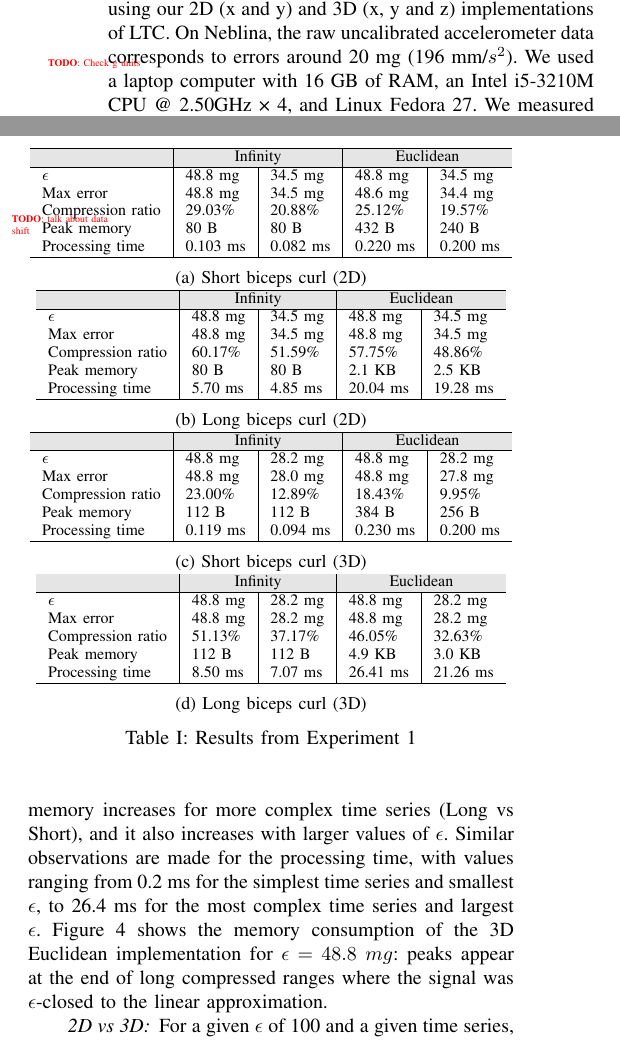
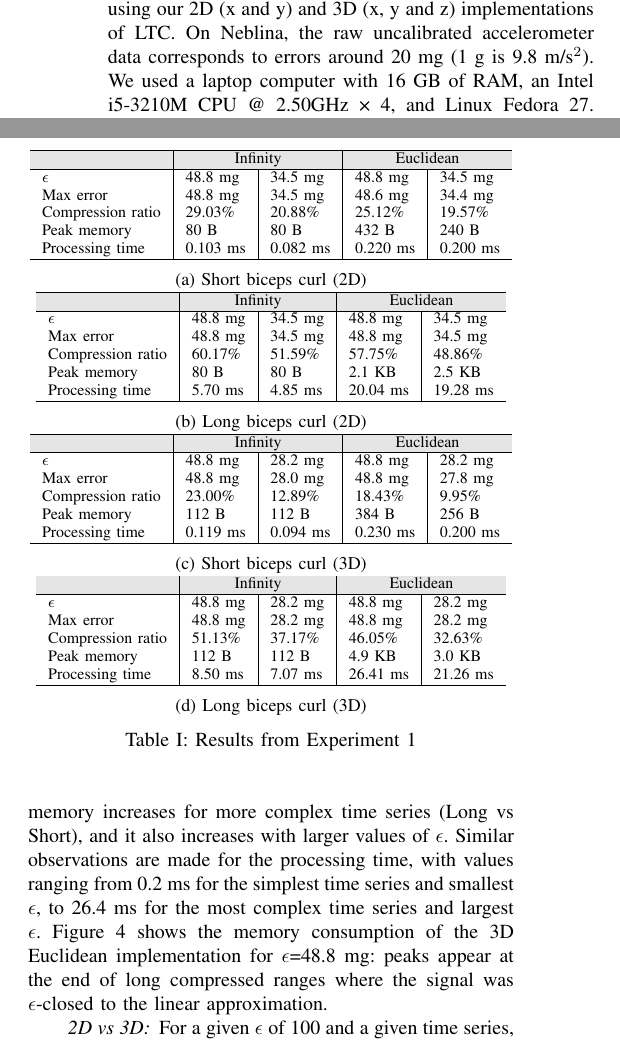
Before and after one commit to big-data-lab-team/paper-multidimensional-ltc, a LaTeX paper (paper.tex): two parts of the columns of page 4 of 7, joined at a grey line, cut so that both start at the same text. Compiled offline with pdfLaTeX.

Commit message:
Minor fixes

```diff
--- a/paper.tex
+++ b/paper.tex
@@ -522,8 +522,6 @@ Our code is available at ... (make a clean release!)
 \section{Experiments and Results}
 \label{sec:results}
 
-\todo{talk about data shift}
-
 We conducted two experiments using Motsai's Neblina
 module\footnote{\url{ https://motsai.com/products/neblina}}, a system
 with a Nordic Semiconductor nRF52832 micro-controller, 64~KB of RAM,
@@ -572,7 +570,7 @@ a higher amplitude, most likely due to differences between subjects.
 We compressed the time series with various values of $\epsilon$, using
 our 2D (x and y) and 3D (x, y and z) implementations of LTC. On
 Neblina, the raw uncalibrated accelerometer data corresponds to errors
-around 20~mg (196~mm/$s^2$). \todo{Check g units} We used a
+around 20~mg (1~g is 9.8~m/s$^2$). We used a
 laptop computer with 16~GB of RAM, an Intel i5-3210M CPU @ 2.50GHz
 × 4, and Linux Fedora 27. We measured memory consumption using
 Valgrind's massif
@@ -601,7 +599,7 @@ values of $\epsilon$. Similar observations are made for the processing
 time, with values ranging from 0.2~ms for the simplest time series and
 smallest $\epsilon$, to 26.4~ms for the most complex time series and
 largest $\epsilon$. Figure~\ref{fig:memory} shows the memory consumption
-of the 3D Euclidean implementation for $\epsilon=48.8~mg$: peaks appear
+of the 3D Euclidean implementation for $\epsilon$=48.8~mg: peaks appear
 at the end of long compressed ranges where the signal was $\epsilon$-closed
 to the linear approximation.
 
```
Also changed, not shown: paper.tex (2 more changed lines), 1 other file.
